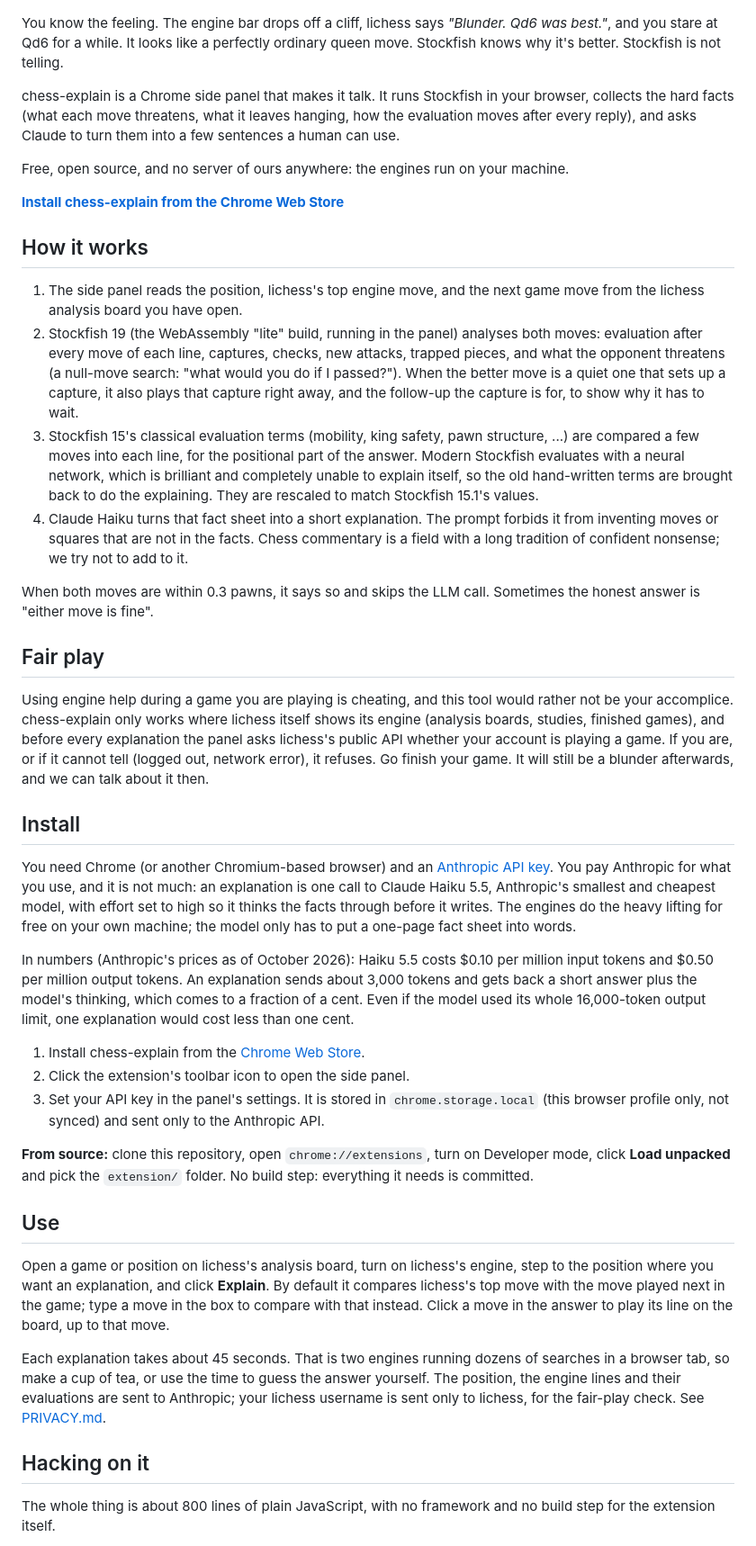
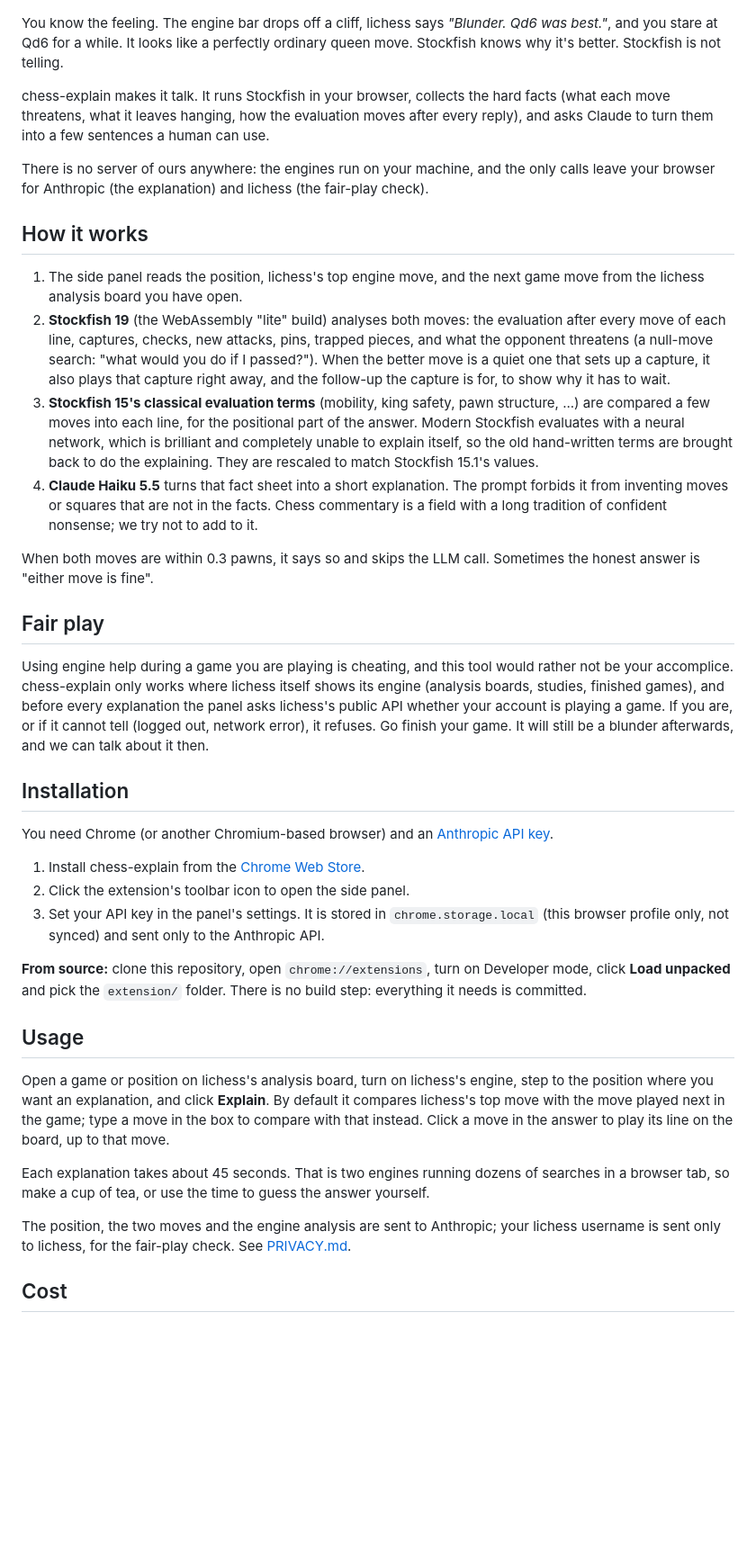
Before and after one commit to anavalo/chess-explain, a Markdown page: README.md, the part around one of its changes. Shown at 90% size. Drawn GitHub-style; blank space fills up the shorter version.

Commit message:
docs: restructure the README like Stockfish's and fix stale details

```diff
--- a/README.md
+++ b/README.md
@@ -5,37 +30,37 @@ in a new and more interesting way.**
 
 ![chess-explain next to a lichess analysis board](store/screenshot.png)
 
-You know the feeling. The engine bar drops off a cliff, lichess says *"Blunder. Qd6 was best."*, and you
-stare at Qd6 for a while. It looks like a perfectly ordinary queen move. Stockfish knows why it's
+You know the feeling. The engine bar drops off a cliff, lichess says *"Blunder. Qd6 was best."*, and
+you stare at Qd6 for a while. It looks like a perfectly ordinary queen move. Stockfish knows why it's
 better. Stockfish is not telling.
 
-chess-explain is a Chrome side panel that makes it talk. It runs Stockfish in your browser, collects
-the hard facts (what each move threatens, what it leaves hanging, how the evaluation moves after every
-reply), and asks Claude to turn them into a few sentences a human can use.
+chess-explain makes it talk. It runs Stockfish in your browser, collects the hard facts (what each move
+threatens, what it leaves hanging, how the evaluation moves after every reply), and asks Claude to turn
+them into a few sentences a human can use.
 
-Free, open source, and no server of ours anywhere: the engines run on your machine.
-
-**[Install chess-explain from the Chrome Web Store](https://chromewebstore.google.com/detail/chess-explain/bjdphipaglklkipdgnafphplndgplipc)**
+There is no server of ours anywhere: the engines run on your machine, and the only calls leave your
+browser for Anthropic (the explanation) and lichess (the fair-play check).
 
 ## How it works
 
 1. The side panel reads the position, lichess's top engine move, and the next game move from the
    lichess analysis board you have open.
-2. Stockfish 19 (the WebAssembly "lite" build, running in the panel) analyses both moves: evaluation
-   after every move of each line, captures, checks, new attacks, trapped pieces, and what the opponent
-   threatens (a null-move search: "what would you do if I passed?"). When the better move is a quiet one
-   that sets up a capture, it also plays that capture right away, and the follow-up the capture is for, to show why it
-   has to wait.
-3. Stockfish 15's classical evaluation terms (mobility, king safety, pawn structure, ...) are compared
-   a few moves into each line, for the positional part of the answer. Modern Stockfish evaluates with a
-   neural network, which is brilliant and completely unable to explain itself, so the old hand-written
-   terms are brought back to do the explaining. They are rescaled to match Stockfish 15.1's values.
-4. Claude Haiku turns that fact sheet into a short explanation. The prompt forbids it from inventing
-   moves or squares that are not in the facts. Chess commentary is a field with a long tradition of
-   confident nonsense; we try not to add to it.
+2. **Stockfish 19** (the WebAssembly "lite" build) analyses both moves: the evaluation after every move
+   of each line, captures, checks, new attacks, pins, trapped pieces, and what the opponent threatens (a
+   null-move search: "what would you do if I passed?"). When the better move is a quiet one that sets up
+   a capture, it also plays that capture right away, and the follow-up the capture is for, to show why
+   it has to wait.
+3. **Stockfish 15's classical evaluation terms** (mobility, king safety, pawn structure, ...) are
+   compared a few moves into each line, for the positional part of the answer. Modern Stockfish
+   evaluates with a neural network, which is brilliant and completely unable to explain itself, so the
+   old hand-written terms are brought back to do the explaining. They are rescaled to match Stockfish
+   15.1's values.
+4. **Claude Haiku 5.5** turns that fact sheet into a short explanation. The prompt forbids it from
+   inventing moves or squares that are not in the facts. Chess commentary is a field with a long
+   tradition of confident nonsense; we try not to add to it.
 
-When both moves are within 0.3 pawns, it says so and skips the LLM call. Sometimes the honest answer
-is "either move is fine".
+When both moves are within 0.3 pawns, it says so and skips the LLM call. Sometimes the honest answer is
+"either move is fine".
 
 ## Fair play
 
@@ -45,42 +70,32 @@ finished games), and before every explanation the panel asks lichess's public AP
 is playing a game. If you are, or if it cannot tell (logged out, network error), it refuses. Go finish
 your game. It will still be a blunder afterwards, and we can talk about it then.
 
-## Install
+## Installation
 
 You need Chrome (or another Chromium-based browser) and an
-[Anthropic API key](https://console.anthropic.com/). You pay Anthropic for what you use, and it is not
-much: an explanation is one call to Claude Haiku 5.5, Anthropic's smallest and cheapest model, with
-effort set to high so it thinks the facts through before it writes. The engines do the heavy lifting
-for free on your own machine; the model only has to put a one-page fact sheet into words.
+[Anthropic API key](https://console.anthropic.com/).
 
-In numbers (Anthropic's prices as of October 2026): Haiku 5.5 costs $0.10 per million input tokens and
-$0.50 per million output tokens. An explanation sends about 3,000 tokens and gets back a short answer
-plus the model's thinking, which comes to a fraction of a cent. Even if the model used its whole
-16,000-token output limit, one explanation would cost less than one cent.
-
-1. Install chess-explain from the
-   [Chrome Web Store](https://chromewebstore.google.com/detail/chess-explain/bjdphipaglklkipdgnafphplndgplipc).
+1. Install chess-explain from the [Chrome Web Store][store-link].
 2. Click the extension's toolbar icon to open the side panel.
 3. Set your API key in the panel's settings. It is stored in `chrome.storage.local` (this browser
    profile only, not synced) and sent only to the Anthropic API.
 
 **From source:** clone this repository, open `chrome://extensions`, turn on Developer mode, click
-**Load unpacked** and pick the `extension/` folder. No build step: everything it needs is committed.
+**Load unpacked** and pick the `extension/` folder. There is no build step: everything it needs is
+committed.
 
-## Use
+## Usage
 
 Open a game or position on lichess's analysis board, turn on lichess's engine, step to the position
 where you want an explanation, and click **Explain**. By default it compares lichess's top move with the
-move played next in the game; type a move in the box to compare with that instead.
-Click a move in the answer to play its line on the board, up to that move.
+move played next in the game; type a move in the box to compare with that instead. Click a move in the
+answer to play its line on the board, up to that move.
 
-Each explanation takes about 45 seconds. That is two engines running dozens of searches in a
-browser tab, so make a cup of tea, or use the time to guess the answer yourself. The position, the
-engine lines and their evaluations are sent to Anthropic; your lichess username is sent only to
-lichess, for the fair-play check. See [PRIVACY.md](PRIVACY.md).
+Each explanation takes about 45 seconds. That is two engines running dozens of searches in a browser
+tab, so make a cup of tea, or use the time to guess the answer yourself.
 
-## Hacking on it
+The position, the two moves and the engine analysis are sent to Anthropic; your lichess username is
+sent only to lichess, for the fair-play check. See [PRIVACY.md][privacy-link].
 
-The whole thing is about 800 lines of plain JavaScript, with no framework and no build step for
-the extension itself.
+## Cost
 
```
Also changed, not shown: other parts of README.md (+91 -29 lines).
